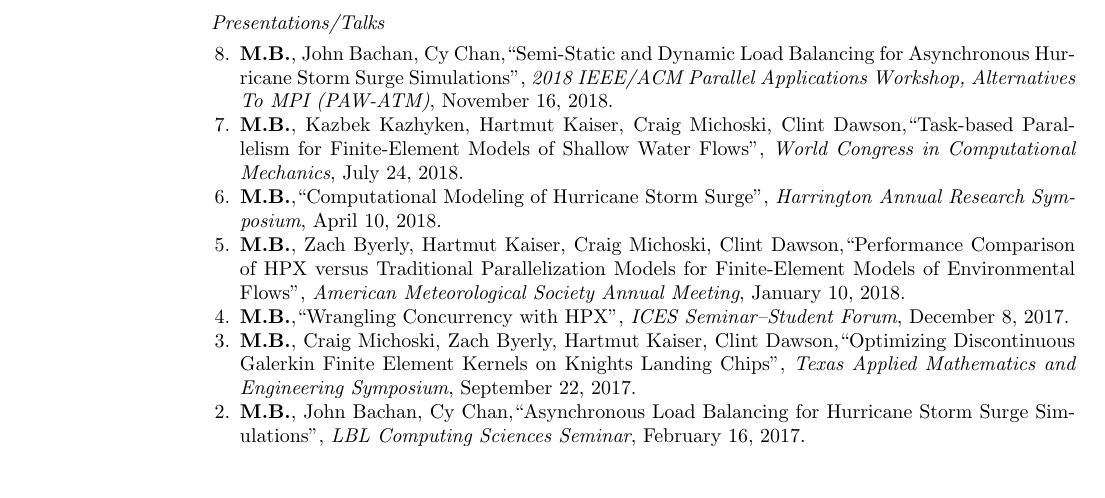
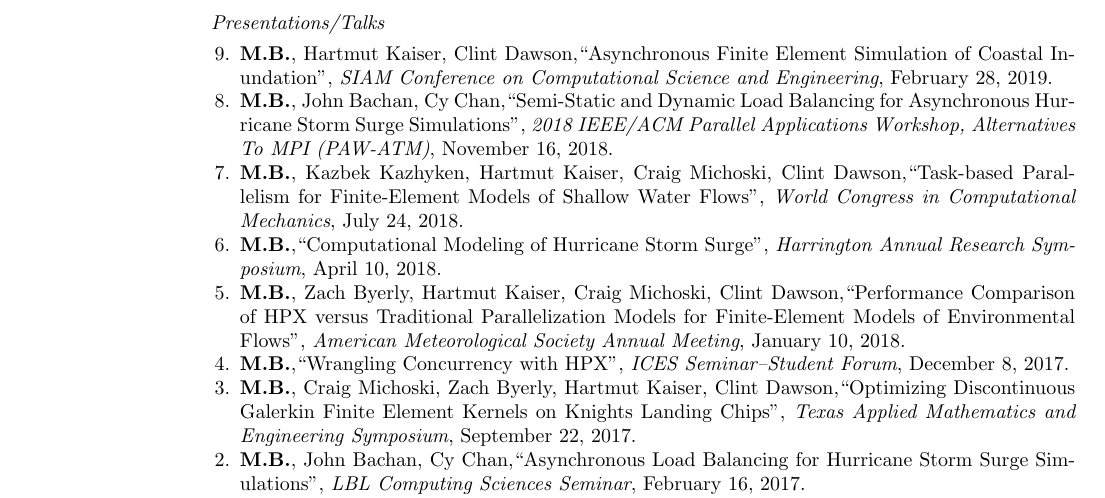
Before and after one commit to bremerm31/CV, a LaTeX CV (bremer_maximilian_cv.tex): part of page 2 of 2, cut so that both start at the same text, the shorter picture padded with empty space. Compiled offline with pdfLaTeX.

Commit message:
Adding SIAM CSE'19 talk

```diff
--- a/bremer_maximilian_cv.tex
+++ b/bremer_maximilian_cv.tex
@@ -173,6 +173,10 @@ Austin, TX 78712-1229 USA & {E-mail:} {\tt max@ices.utexas.edu}
 \textit{Presentations/Talks}
 \vspace{0.05in}
 \begin{list2}
+
+\item[9.] \talk{{\bf M.B.}, Hartmut Kaiser, Clint Dawson}{Asynchronous Finite Element Simulation of Coastal Inundation}{SIAM Conference on
+Computational Science and Engineering}{February 28, 2019}
+
 \item[8.] \talk{{\bf M.B.}, John Bachan, Cy Chan}{Semi-Static and Dynamic Load Balancing for Asynchronous Hurricane Storm Surge Simulations}{2018 IEEE/ACM Parallel Applications Workshop, Alternatives To MPI (PAW-ATM)}{November 16, 2018}
 
 \item[7.] \talk{{\bf M.B.}, Kazbek Kazhyken, Hartmut Kaiser, Craig Michoski, Clint Dawson}{Task-based Parallelism for Finite-Element Models of Shallow Water Flows}{World Congress in Computational Mechanics}{July 24, 2018}
```
Also changed, not shown: bremer_maximilian_cv.pdf.
